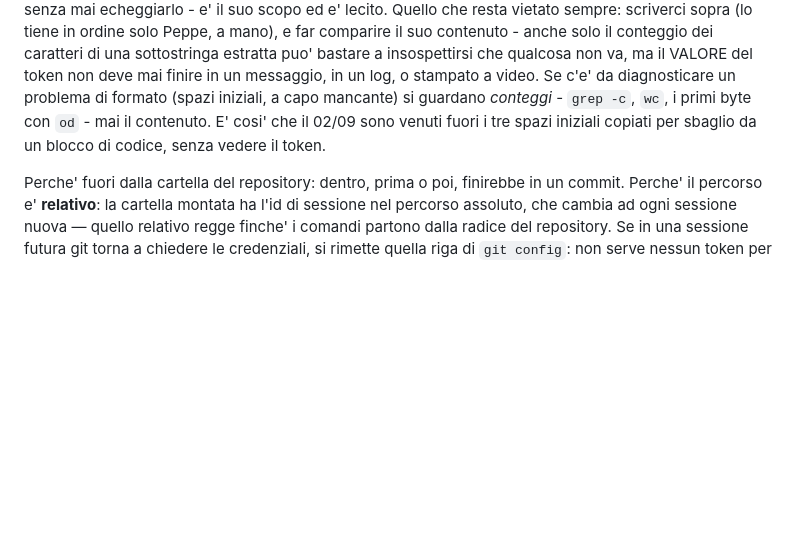
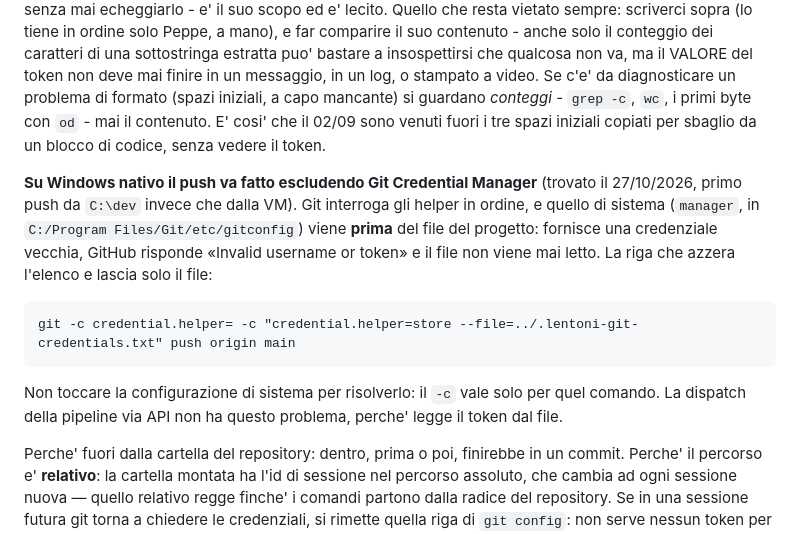
Before and after one commit to Pesix97/lentoni-dashboard, a Markdown page: CLAUDE.md, the part around the change. Drawn GitHub-style; blank space fills up the shorter version.

Commit message:
CLAUDE.md: push da Windows escludendo Git Credential Manager
Co-Authored-By: Claude Opus 5.5 <noreply@anthropic.com>

```diff
--- a/CLAUDE.md
+++ b/CLAUDE.md
@@ -220,6 +220,17 @@ c'e' da diagnosticare un problema di formato (spazi iniziali, a capo mancante) s
 02/09 sono venuti fuori i tre spazi iniziali copiati per sbaglio da un blocco di codice,
 senza vedere il token.
 
+**Su Windows nativo il push va fatto escludendo Git Credential Manager** (trovato il
+27/10/2026, primo push da `C:\dev` invece che dalla VM). Git interroga gli helper in ordine,
+e quello di sistema (`manager`, in `C:/Program Files/Git/etc/gitconfig`) viene **prima** del
+file del progetto: fornisce una credenziale vecchia, GitHub risponde «Invalid username or
+token» e il file non viene mai letto. La riga che azzera l'elenco e lascia solo il file:
+
+    git -c credential.helper= -c "credential.helper=store --file=../.lentoni-git-credentials.txt" push origin main
+
+Non toccare la configurazione di sistema per risolverlo: il `-c` vale solo per quel comando.
+La dispatch della pipeline via API non ha questo problema, perche' legge il token dal file.
+
 Perche' fuori dalla cartella del repository: dentro, prima o poi, finirebbe in un commit.
 Perche' il percorso e' **relativo**: la cartella montata ha l'id di sessione nel percorso
 assoluto, che cambia ad ogni sessione nuova — quello relativo regge finche' i comandi
```
